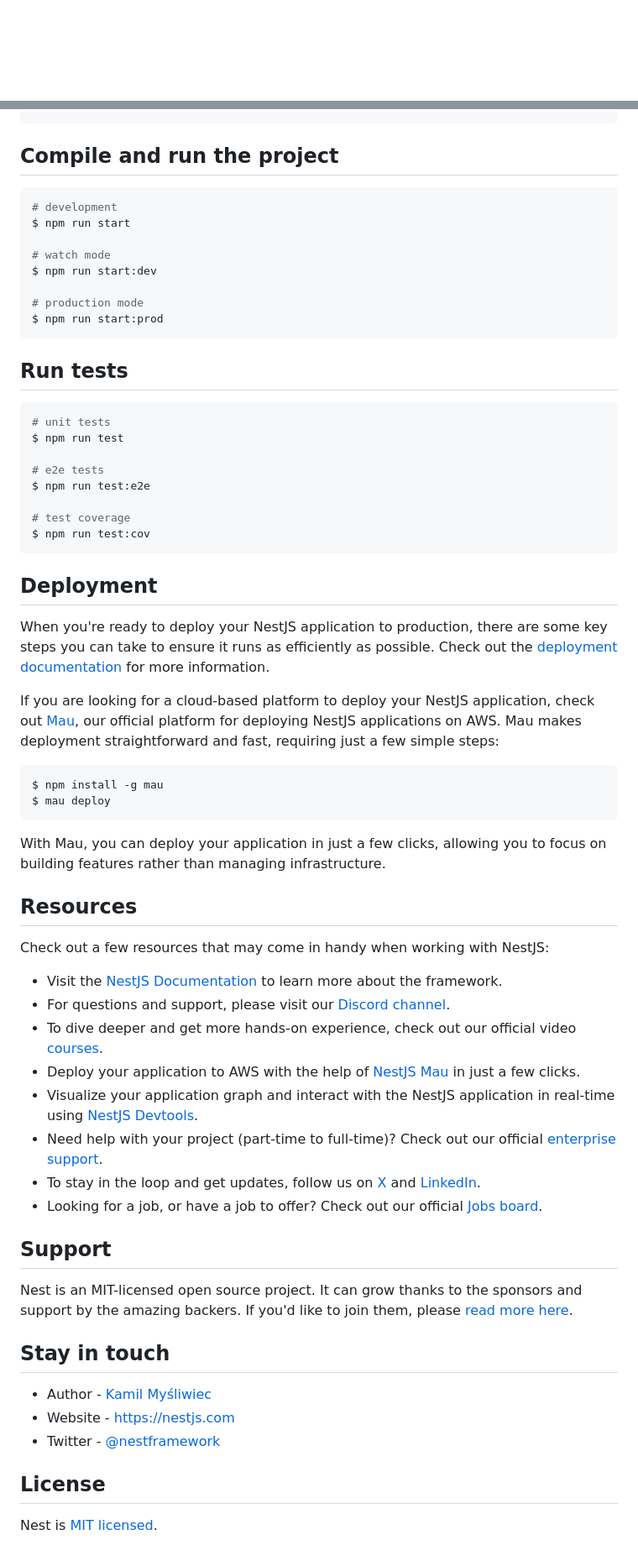
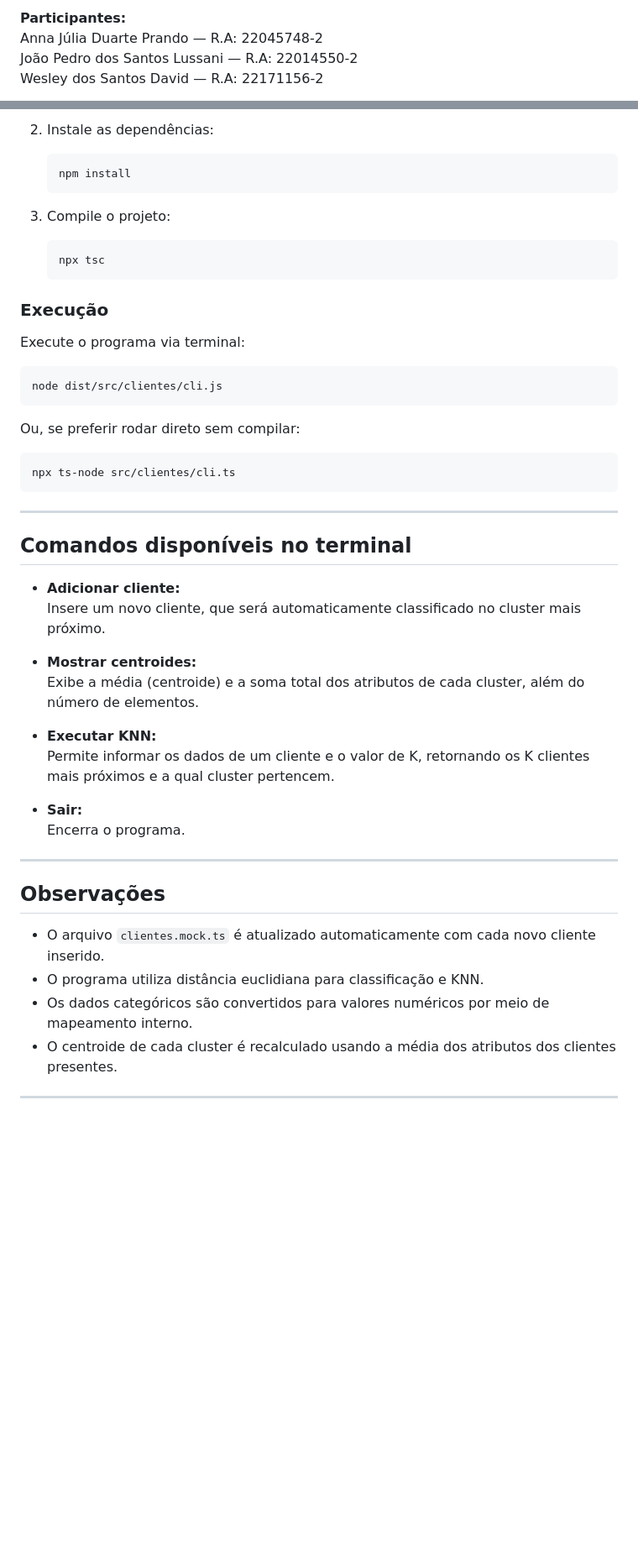
Before and after one commit to rfpsatin/Esoft7B, a Markdown page: README.md, 2 parts joined by grey strips. Shown at 84% size. GitHub-like rendering; blank space fills up the shorter version.

Commit message:
Atualizando README

````diff
--- a/README.md
+++ b/README.md
@@ -4,4 +2,6 @@
 
-[circleci-image]: https://img.shields.io/circleci/build/github/nestjs/nest/master?token=abc123def456
-[circleci-url]: https://circleci.com/gh/nestjs/nest
+**Participantes:**
+Anna Júlia Duarte Prando — R.A: 22045748-2
+João Pedro dos Santos Lussani — R.A: 22014550-2
+Wesley dos Santos David — R.A: 22171156-2
 
@@ -32,67 +77,51 @@ $ npm install
+2. Instale as dependências:
+
+   ```sh
+   npm install
+   ```
+
+3. Compile o projeto:
+   ```sh
+   npx tsc
+   ```
+
+### Execução
+
+Execute o programa via terminal:
+
+```sh
+node dist/src/clientes/cli.js
 ```
 
-## Compile and run the project
+Ou, se preferir rodar direto sem compilar:
 
-```bash
-# development
-$ npm run start
-
-# watch mode
-$ npm run start:dev
-
-# production mode
-$ npm run start:prod
+```sh
+npx ts-node src/clientes/cli.ts
 ```
 
-## Run tests
+---
 
-```bash
-# unit tests
-$ npm run test
+## Comandos disponíveis no terminal
 
-# e2e tests
-$ npm run test:e2e
+- **Adicionar cliente:**
+  Insere um novo cliente, que será automaticamente classificado no cluster mais próximo.
 
-# test coverage
-$ npm run test:cov
-```
+- **Mostrar centroides:**
+  Exibe a média (centroide) e a soma total dos atributos de cada cluster, além do número de elementos.
 
-## Deployment
+- **Executar KNN:**
+  Permite informar os dados de um cliente e o valor de K, retornando os K clientes mais próximos e a qual cluster pertencem.
 
-When you're ready to deploy your NestJS application to production, there are some key steps you can take to ensure it runs as efficiently as possible. Check out the [deployment documentation](https://docs.nestjs.com/deployment) for more information.
+- **Sair:**
+  Encerra o programa.
 
-If you are looking for a cloud-based platform to deploy your NestJS application, check out [Mau](https://mau.nestjs.com), our official platform for deploying NestJS applications on AWS. Mau makes deployment straightforward and fast, requiring just a few simple steps:
+---
 
-```bash
-$ npm install -g mau
-$ mau deploy
-```
+## Observações
 
-With Mau, you can deploy your application in just a few clicks, allowing you to focus on building features rather than managing infrastructure.
+- O arquivo `clientes.mock.ts` é atualizado automaticamente com cada novo cliente inserido.
+- O programa utiliza distância euclidiana para classificação e KNN.
+- Os dados categóricos são convertidos para valores numéricos por meio de mapeamento interno.
+- O centroide de cada cluster é recalculado usando a média dos atributos dos clientes presentes.
 
-## Resources
-
-Check out a few resources that may come in handy when working with NestJS:
-
-- Visit the [NestJS Documentation](https://docs.nestjs.com) to learn more about the framework.
-- For questions and support, please visit our [Discord channel](https://discord.gg/G7Qnnhy).
-- To dive deeper and get more hands-on experience, check out our official video [courses](https://courses.nestjs.com/).
-- Deploy your application to AWS with the help of [NestJS Mau](https://mau.nestjs.com) in just a few clicks.
-- Visualize your application graph and interact with the NestJS application in real-time using [NestJS Devtools](https://devtools.nestjs.com).
-- Need help with your project (part-time to full-time)? Check out our official [enterprise support](https://enterprise.nestjs.com).
-- To stay in the loop and get updates, follow us on [X](https://x.com/nestframework) and [LinkedIn](https://linkedin.com/company/nestjs).
-- Looking for a job, or have a job to offer? Check out our official [Jobs board](https://jobs.nestjs.com).
-
-## Support
-
-Nest is an MIT-licensed open source project. It can grow thanks to the sponsors and support by the amazing backers. If you'd like to join them, please [read more here](https://docs.nestjs.com/support).
-
-## Stay in touch
-
-- Author - [Kamil Myśliwiec](https://twitter.com/kammysliwiec)
-- Website - [https://nestjs.com](https://nestjs.com/)
-- Twitter - [@nestframework](https://twitter.com/nestframework)
-
-## License
-
-Nest is [MIT licensed](https://github.com/nestjs/nest/blob/master/LICENSE).
+---
````
Also changed, not shown: other parts of README.md (+66 -23 lines).
